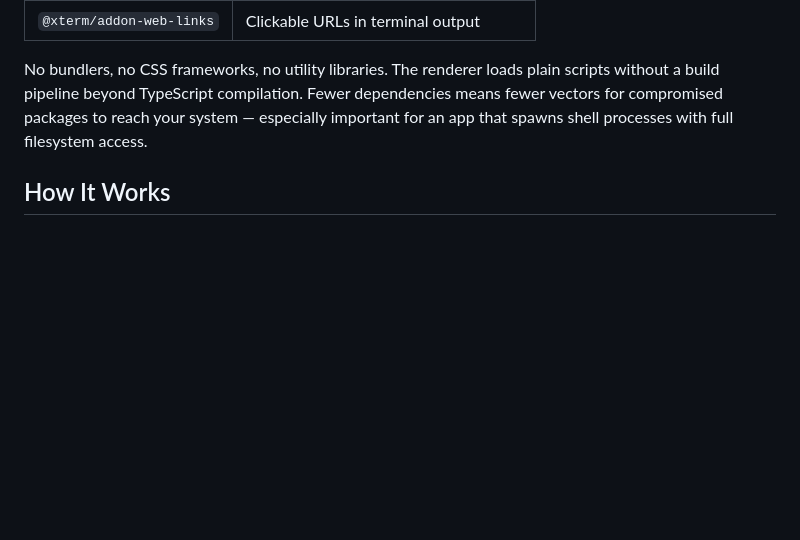
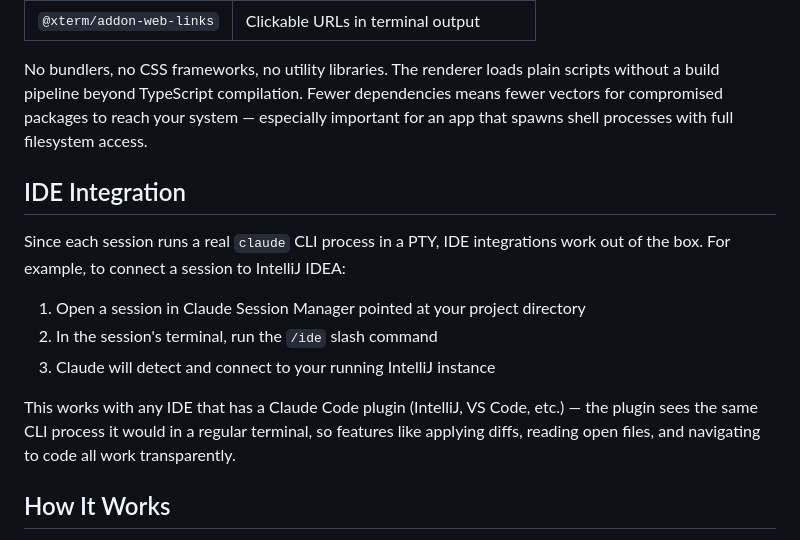
Before and after one commit to ioannisbalo/claude-session-manager, a Markdown page: README.md, the part around the change. Rendered like a GitHub page; blank space fills up the shorter version.

Commit message:
add ide section in readme

```diff
--- a/README.md
+++ b/README.md
@@ -73,6 +73,16 @@ This project intentionally keeps its dependency tree small to reduce the supply
 
 No bundlers, no CSS frameworks, no utility libraries. The renderer loads plain scripts without a build pipeline beyond TypeScript compilation. Fewer dependencies means fewer vectors for compromised packages to reach your system — especially important for an app that spawns shell processes with full filesystem access.
 
+## IDE Integration
+
+Since each session runs a real `claude` CLI process in a PTY, IDE integrations work out of the box. For example, to connect a session to IntelliJ IDEA:
+
+1. Open a session in Claude Session Manager pointed at your project directory
+2. In the session's terminal, run the `/ide` slash command
+3. Claude will detect and connect to your running IntelliJ instance
+
+This works with any IDE that has a Claude Code plugin (IntelliJ, VS Code, etc.) — the plugin sees the same CLI process it would in a regular terminal, so features like applying diffs, reading open files, and navigating to code all work transparently.
+
 ## How It Works
 
 Each session spawns a real `claude` CLI process in a pseudo-terminal (via `node-pty`). The app monitors terminal output to detect Claude's state (working, idle, needs input) by parsing prompt patterns after ANSI stripping. This means IDE integrations like the IntelliJ plugin work transparently — they see the same CLI process they would in a regular terminal.
```
